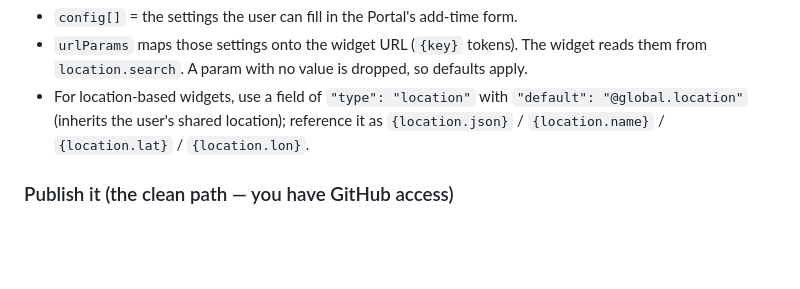
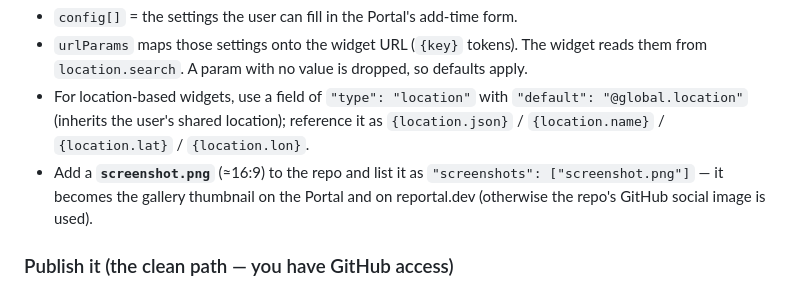
Before and after one commit to compscirunner/clock-widget, a Markdown page: MAKE-A-WIDGET.md, the part around the change. Drawn GitHub-style; blank space fills up the shorter version.

Commit message:
Docs: include a screenshot for the gallery thumbnail
Co-Authored-By: Claude Opus 4.8 <noreply@anthropic.com>

```diff
--- a/MAKE-A-WIDGET.md
+++ b/MAKE-A-WIDGET.md
@@ -53,6 +53,9 @@ Follow `meta-portal-widget.schema.json`. Minimal shape:
 - For location-based widgets, use a field of `"type": "location"` with
   `"default": "@global.location"` (inherits the user's shared location); reference it
   as `{location.json}` / `{location.name}` / `{location.lat}` / `{location.lon}`.
+- Add a **`screenshot.png`** (≈16:9) to the repo and list it as
+  `"screenshots": ["screenshot.png"]` — it becomes the gallery thumbnail on the Portal
+  and on reportal.dev (otherwise the repo's GitHub social image is used).
 
 ### Publish it (the clean path — you have GitHub access)
 Include this repo's `.github/workflows/pages.yml` in the new repo (copy it as-is) —
```
